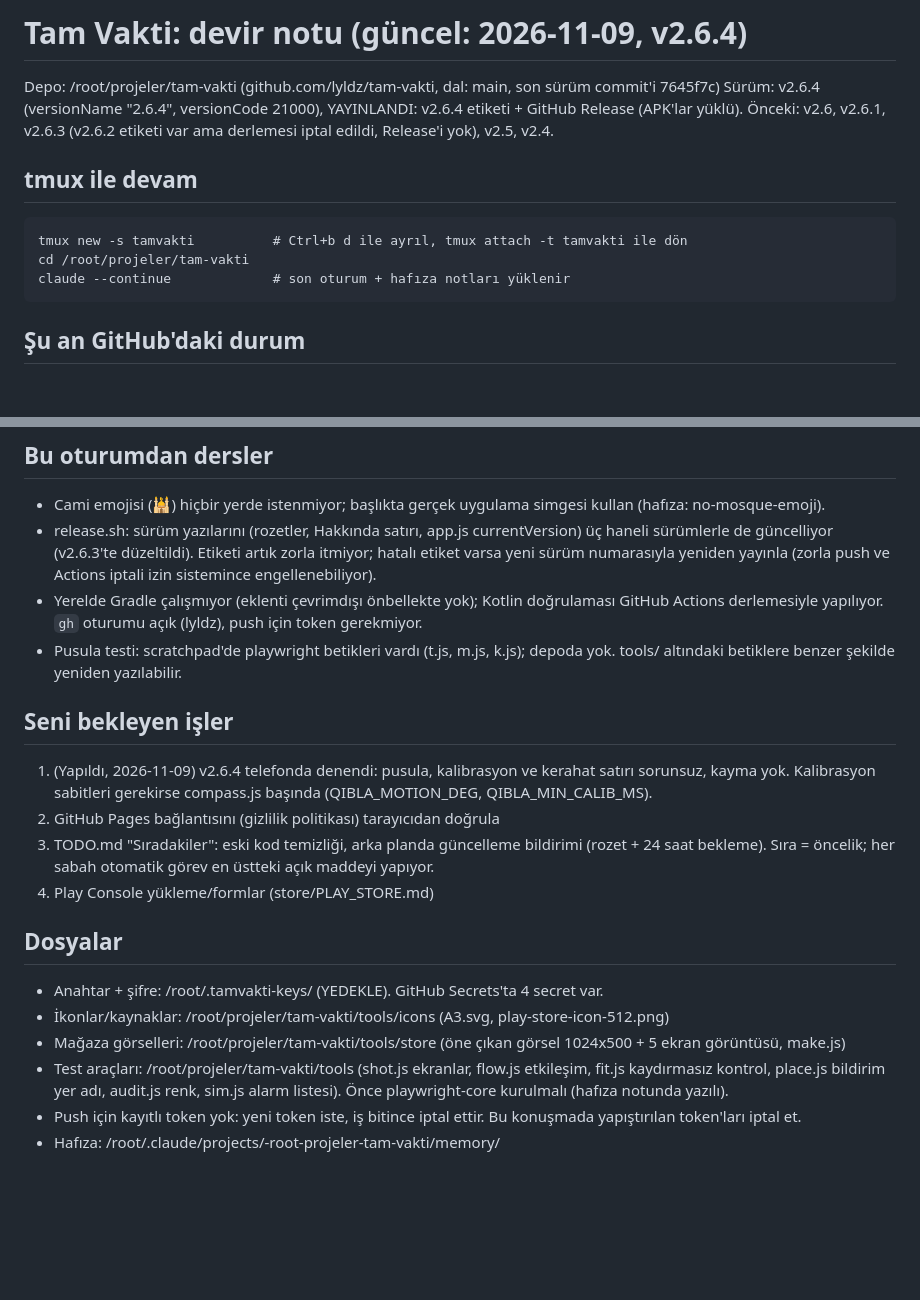
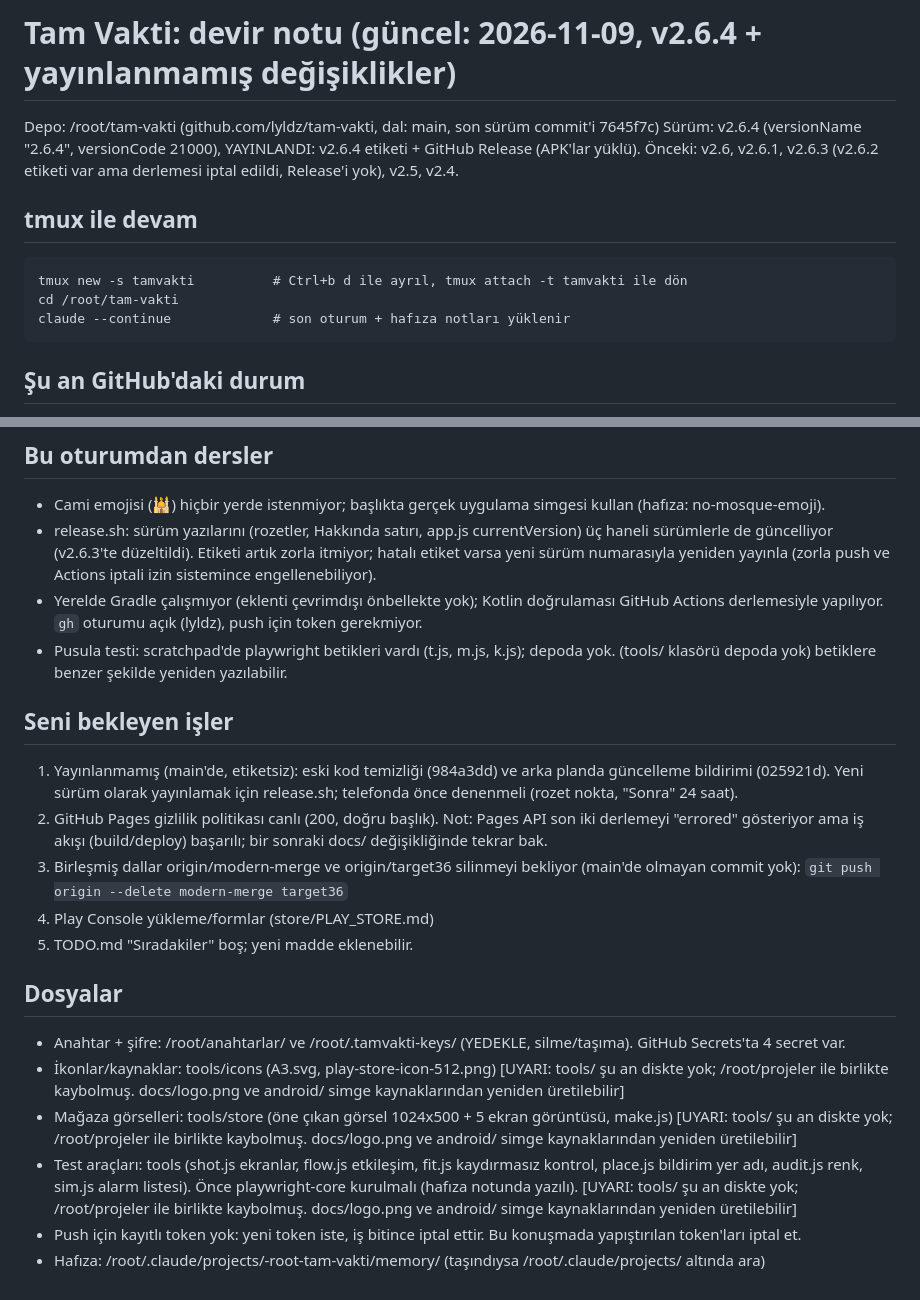
Before and after one commit to lyldz/tam-vakti, a Markdown page: HANDOFF.md, 2 parts joined by grey strips. Rendered like a GitHub page; blank space fills up the shorter version.

Commit message:
docs: HANDOFF yolları /root/tam-vakti'ye göre düzeltildi, bekleyen işler güncellendi
Co-Authored-By: Claude Sonnet 5.5 <noreply@anthropic.com>

```diff
--- a/HANDOFF.md
+++ b/HANDOFF.md
@@ -1,11 +1,11 @@
-# Tam Vakti: devir notu (güncel: 2026-11-09, v2.6.4)
+# Tam Vakti: devir notu (güncel: 2026-11-09, v2.6.4 + yayınlanmamış değişiklikler)
 
-Depo: /root/projeler/tam-vakti  (github.com/lyldz/tam-vakti, dal: main, son sürüm commit'i 7645f7c)
+Depo: /root/tam-vakti  (github.com/lyldz/tam-vakti, dal: main, son sürüm commit'i 7645f7c)
 Sürüm: v2.6.4 (versionName "2.6.4", versionCode 21000), YAYINLANDI: v2.6.4 etiketi + GitHub Release (APK'lar yüklü). Önceki: v2.6, v2.6.1, v2.6.3 (v2.6.2 etiketi var ama derlemesi iptal edildi, Release'i yok), v2.5, v2.4.
 
 ## tmux ile devam
     tmux new -s tamvakti          # Ctrl+b d ile ayrıl, tmux attach -t tamvakti ile dön
-    cd /root/projeler/tam-vakti
+    cd /root/tam-vakti
     claude --continue             # son oturum + hafıza notları yüklenir
 
 ## Şu an GitHub'daki durum
@@ -23,18 +23,19 @@ Sürüm: v2.6.4 (versionName "2.6.4", versionCode 21000), YAYINLANDI: v2.6.4 eti
 - Cami emojisi (🕌) hiçbir yerde istenmiyor; başlıkta gerçek uygulama simgesi kullan (hafıza: no-mosque-emoji).
 - release.sh: sürüm yazılarını (rozetler, Hakkında satırı, app.js currentVersion) üç haneli sürümlerle de güncelliyor (v2.6.3'te düzeltildi). Etiketi artık zorla itmiyor; hatalı etiket varsa yeni sürüm numarasıyla yeniden yayınla (zorla push ve Actions iptali izin sistemince engellenebiliyor).
 - Yerelde Gradle çalışmıyor (eklenti çevrimdışı önbellekte yok); Kotlin doğrulaması GitHub Actions derlemesiyle yapılıyor. `gh` oturumu açık (lyldz), push için token gerekmiyor.
-- Pusula testi: scratchpad'de playwright betikleri vardı (t.js, m.js, k.js); depoda yok. tools/ altındaki betiklere benzer şekilde yeniden yazılabilir.
+- Pusula testi: scratchpad'de playwright betikleri vardı (t.js, m.js, k.js); depoda yok. (tools/ klasörü depoda yok) betiklere benzer şekilde yeniden yazılabilir.
 
 ## Seni bekleyen işler
-1. (Yapıldı, 2026-11-09) v2.6.4 telefonda denendi: pusula, kalibrasyon ve kerahat satırı sorunsuz, kayma yok. Kalibrasyon sabitleri gerekirse compass.js başında (QIBLA_MOTION_DEG, QIBLA_MIN_CALIB_MS).
-2. GitHub Pages bağlantısını (gizlilik politikası) tarayıcıdan doğrula
-3. TODO.md "Sıradakiler": eski kod temizliği, arka planda güncelleme bildirimi (rozet + 24 saat bekleme). Sıra = öncelik; her sabah otomatik görev en üstteki açık maddeyi yapıyor.
+1. Yayınlanmamış (main'de, etiketsiz): eski kod temizliği (984a3dd) ve arka planda güncelleme bildirimi (025921d). Yeni sürüm olarak yayınlamak için release.sh; telefonda önce denenmeli (rozet nokta, "Sonra" 24 saat).
+2. GitHub Pages gizlilik politikası canlı (200, doğru başlık). Not: Pages API son iki derlemeyi "errored" gösteriyor ama iş akışı (build/deploy) başarılı; bir sonraki docs/ değişikliğinde tekrar bak.
+3. Birleşmiş dallar origin/modern-merge ve origin/target36 silinmeyi bekliyor (main'de olmayan commit yok): `git push origin --delete modern-merge target36`
 4. Play Console yükleme/formlar (store/PLAY_STORE.md)
+5. TODO.md "Sıradakiler" boş; yeni madde eklenebilir.
 
 ## Dosyalar
-- Anahtar + şifre: /root/.tamvakti-keys/ (YEDEKLE). GitHub Secrets'ta 4 secret var.
-- İkonlar/kaynaklar: /root/projeler/tam-vakti/tools/icons (A3.svg, play-store-icon-512.png)
-- Mağaza görselleri: /root/projeler/tam-vakti/tools/store (öne çıkan görsel 1024x500 + 5 ekran görüntüsü, make.js)
-- Test araçları: /root/projeler/tam-vakti/tools (shot.js ekranlar, flow.js etkileşim, fit.js kaydırmasız kontrol, place.js bildirim yer adı, audit.js renk, sim.js alarm listesi). Önce playwright-core kurulmalı (hafıza notunda yazılı).
+- Anahtar + şifre: /root/anahtarlar/ ve /root/.tamvakti-keys/ (YEDEKLE, silme/taşıma). GitHub Secrets'ta 4 secret var.
+- İkonlar/kaynaklar: tools/icons (A3.svg, play-store-icon-512.png)  [UYARI: tools/ şu an diskte yok; /root/projeler ile birlikte kaybolmuş. docs/logo.png ve android/ simge kaynaklarından yeniden üretilebilir]
+- Mağaza görselleri: tools/store (öne çıkan görsel 1024x500 + 5 ekran görüntüsü, make.js)  [UYARI: tools/ şu an diskte yok; /root/projeler ile birlikte kaybolmuş. docs/logo.png ve android/ simge kaynaklarından yeniden üretilebilir]
+- Test araçları: tools (shot.js ekranlar, flow.js etkileşim, fit.js kaydırmasız kontrol, place.js bildirim yer adı, audit.js renk, sim.js alarm listesi). Önce playwright-core kurulmalı (hafıza notunda yazılı).  [UYARI: tools/ şu an diskte yok; /root/projeler ile birlikte kaybolmuş. docs/logo.png ve android/ simge kaynaklarından yeniden üretilebilir]
 - Push için kayıtlı token yok: yeni token iste, iş bitince iptal ettir. Bu konuşmada yapıştırılan token'ları iptal et.
-- Hafıza: /root/.claude/projects/-root-projeler-tam-vakti/memory/
+- Hafıza: /root/.claude/projects/-root-tam-vakti/memory/ (taşındıysa /root/.claude/projects/ altında ara)
```
